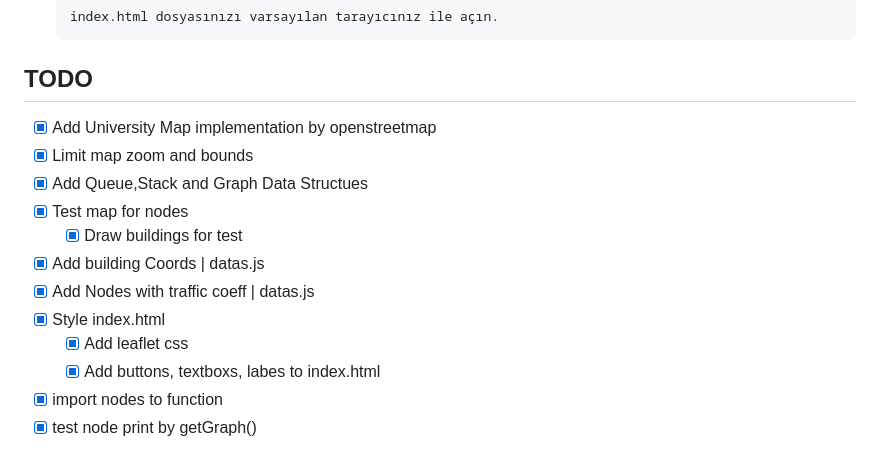
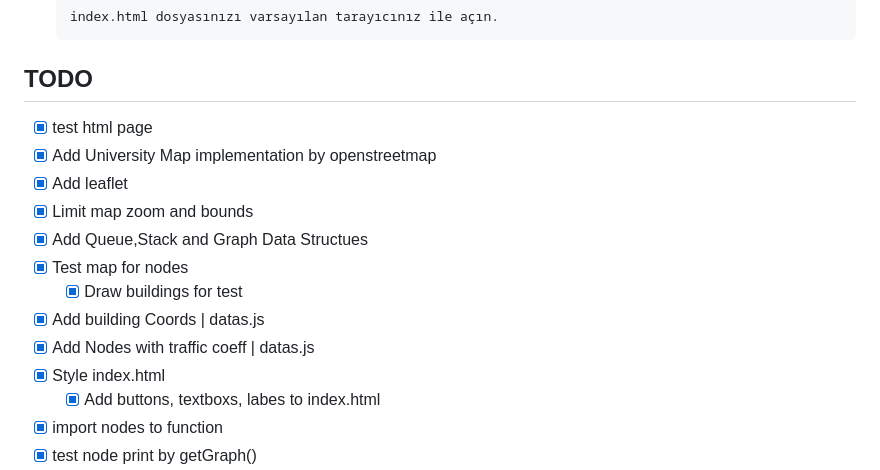
Before and after one commit to zyr1on/dataStructure-Project, a Markdown page: README.md, the part around the change. Rendered like a GitHub page.

```diff
--- a/README.md
+++ b/README.md
@@ -40,7 +40,9 @@ Zip dosyasını indirip index.html açarak da kolay bir yoldan projeye ulaşabil
 
 ## TODO
 
+- [x] test html page
 - [x] Add University Map implementation by openstreetmap
+- [x] Add leaflet
 - [x] Limit map zoom and bounds
 - [x] Add Queue,Stack and Graph Data Structues
 - [x] Test map for nodes
@@ -48,7 +50,6 @@ Zip dosyasını indirip index.html açarak da kolay bir yoldan projeye ulaşabil
 - [x] Add building Coords | datas.js
 - [x] Add Nodes with traffic coeff | datas.js
 - [x] Style index.html
-  - [x] Add leaflet css
   - [x] Add buttons, textboxs, labes to index.html
 - [x] import nodes to function
 - [x] test node print by getGraph()
```
